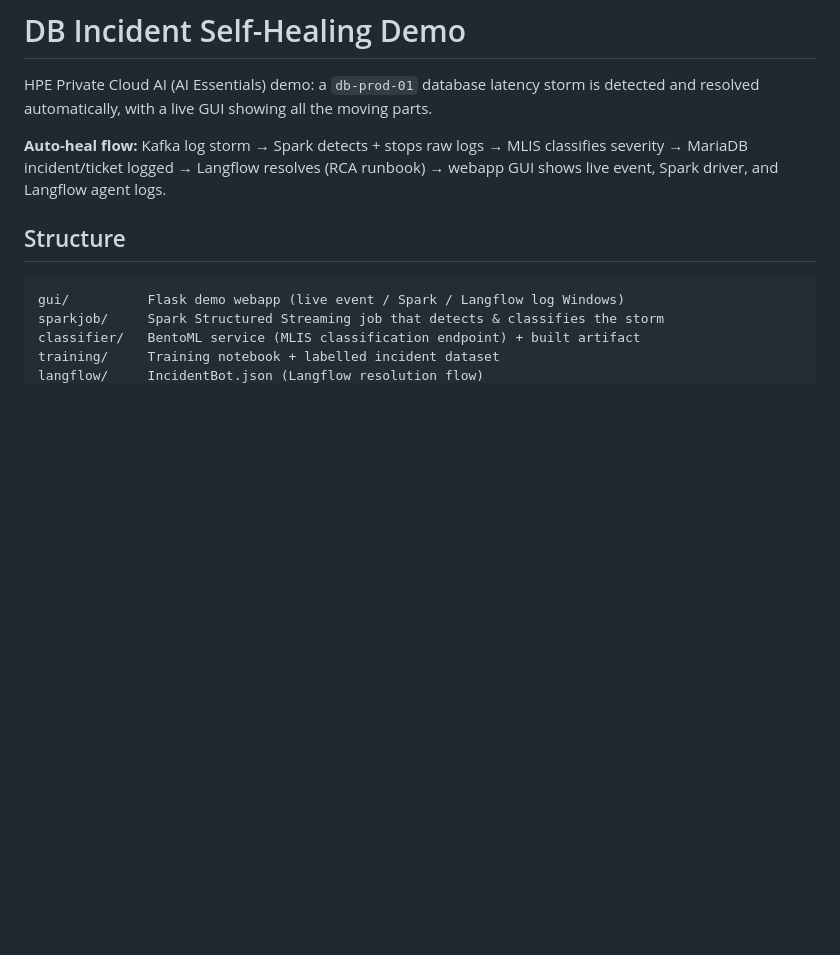
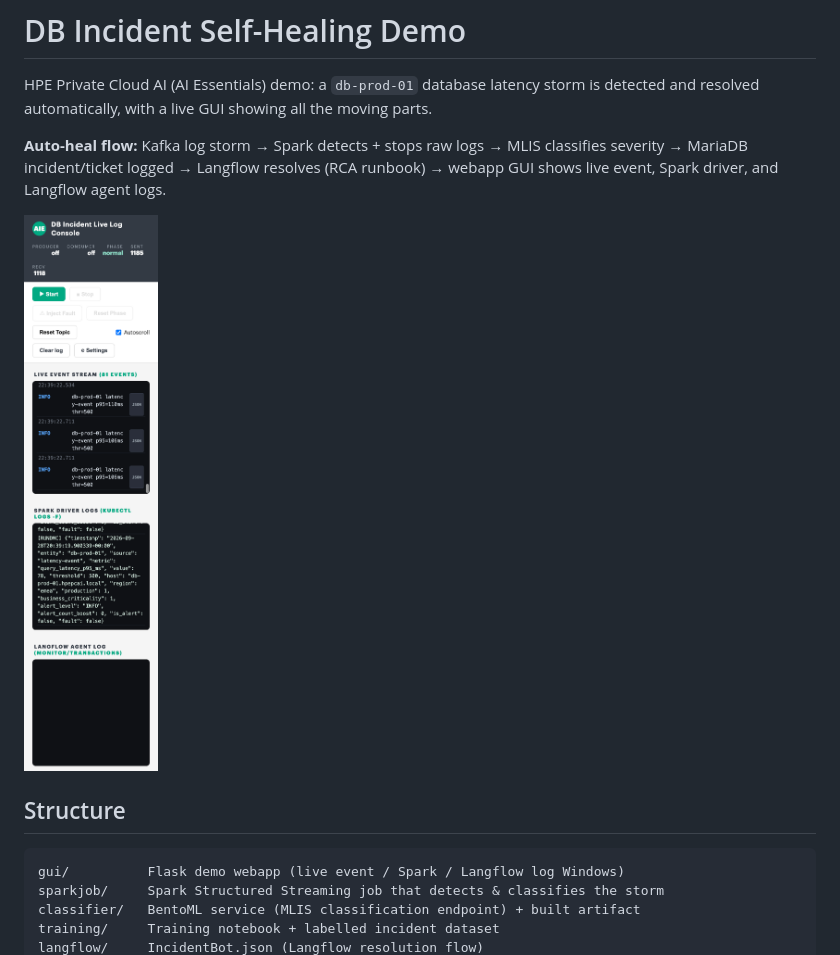
Before and after one commit to DaveMcMa/db-incident-self-healing-demo, a Markdown page: README.md, the part around the change. Rendered like a GitHub page; pictures changed too: assets/gui-screenshot.png (added); blank space fills up the shorter version.

Commit message:
Add GUI screenshot to README

```diff
--- a/README.md
+++ b/README.md
@@ -7,6 +7,8 @@ moving parts.
 **Auto-heal flow:** Kafka log storm → Spark detects + stops raw logs → MLIS
 classifies severity → MariaDB incident/ticket logged → Langflow resolves (RCA
 runbook) → webapp GUI shows live event, Spark driver, and Langflow agent logs.
+
+![DB Incident GUI](assets/gui-screenshot.png)
 
 ## Structure
 
```
